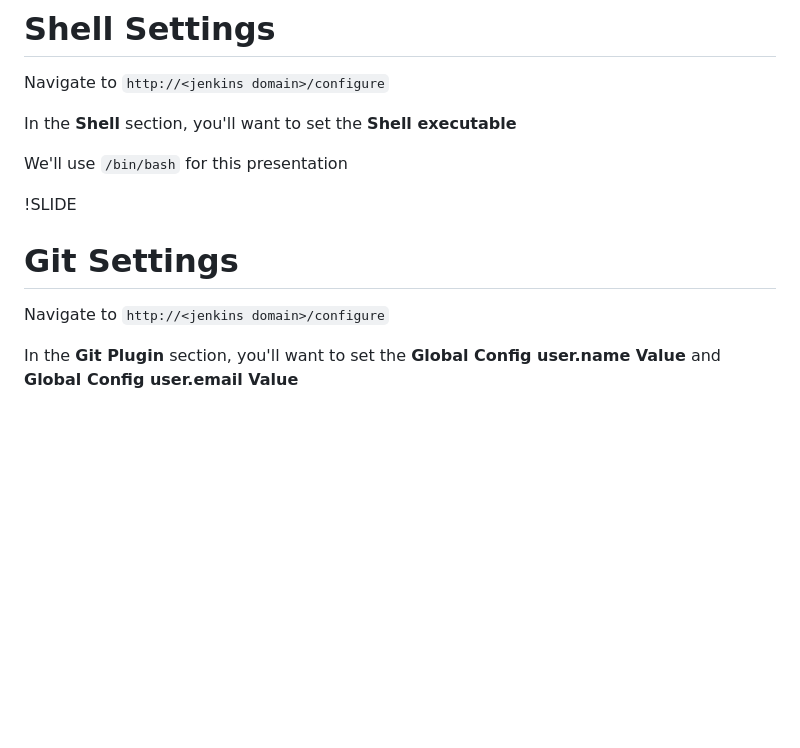
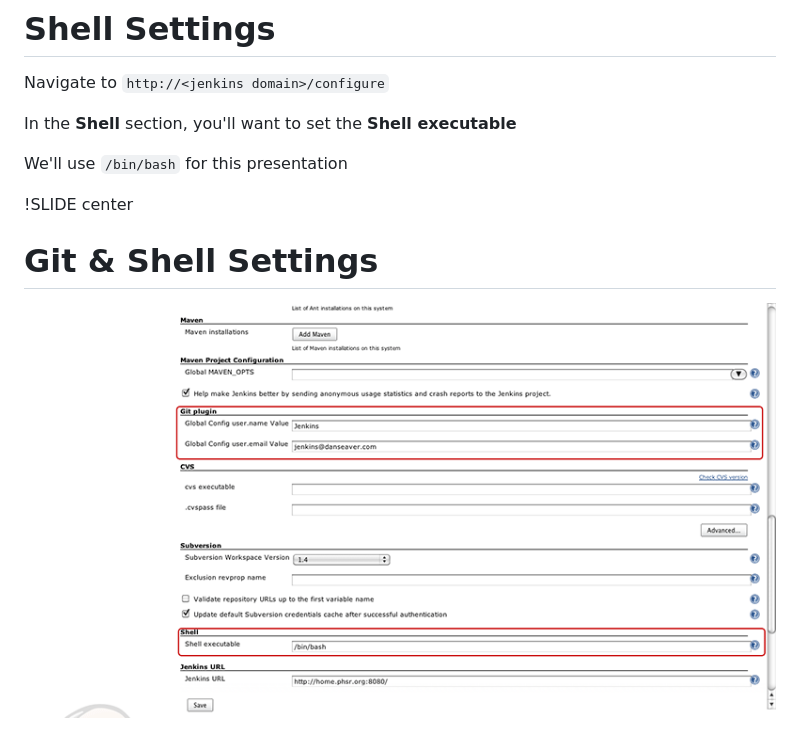
Before and after one commit to danmcclain/rails-jenkins, a Markdown page: overview/02_installation.md, the part around one of its changes. GitHub-like rendering; pictures changed too: overview/configure.png (added); blank space fills up the shorter version.

```diff
--- a/overview/02_installation.md
+++ b/overview/02_installation.md
@@ -33,9 +46,6 @@ In the **Shell** section, you'll want to set the **Shell executable**
 
 We'll use `/bin/bash` for this presentation
 
-
-!SLIDE
-# Git Settings #
-Navigate to `http://<jenkins domain>/configure`
-
-In the **Git Plugin** section, you'll want to set the **Global Config user.name Value** and **Global Config user.email Value**
+!SLIDE center
+# Git & Shell Settings #
+![Configure](configure.png)
```
Also changed, not shown: other parts of overview/02_installation.md (+14 -1 lines), setup/01_project.md (+18 -3 lines), overview/plugin-manager.png (added).
